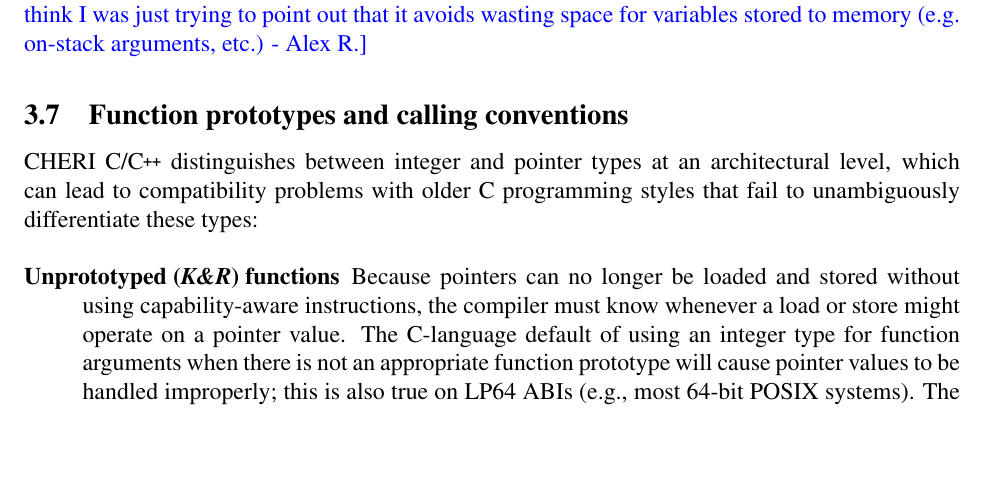
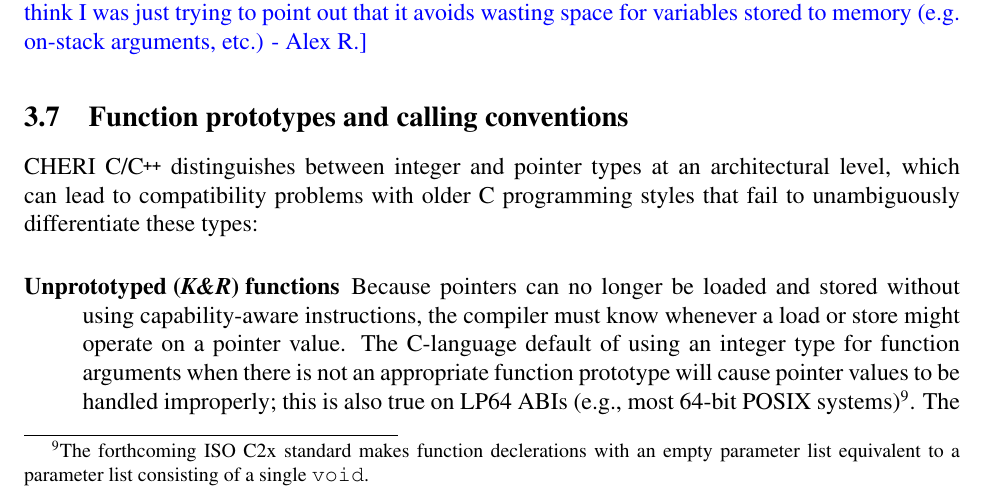
Before and after one commit to CTSRD-CHERI/cheri-c-programming, a LaTeX paper (cheri-c-programming.tex): part of page 19 of 31 before the commit and part of page 19 of 32 after it, cut so that both start at the same text, the shorter picture padded with empty space. Compiled offline with pdfLaTeX.

Commit message:
Add a note that C2x treats "t f()" as "t f(void)".

```diff
--- a/cheri-c-programming.tex
+++ b/cheri-c-programming.tex
@@ -1176,7 +1176,9 @@ programming styles that fail to unambiguously differentiate these types:
   The C-language default of using an integer type for function arguments when
   there is not an appropriate function prototype will cause pointer values to
   be handled improperly; this is also true on LP64 ABIs (e.g., most 64-bit
-  POSIX systems).
+  POSIX systems)\footnote{The forthcoming ISO C2x standard
+  makes function declerations with an empty parameter list equivalent to
+  a parameter list consisting of a single \ccode{void}.}.
   The compiler will warn when a function without a declared prototype is
   called.\footnote{If the \textit{K\&R} function is defined within the same
   file, the compiler can determine the correct calling convention and will not
```
